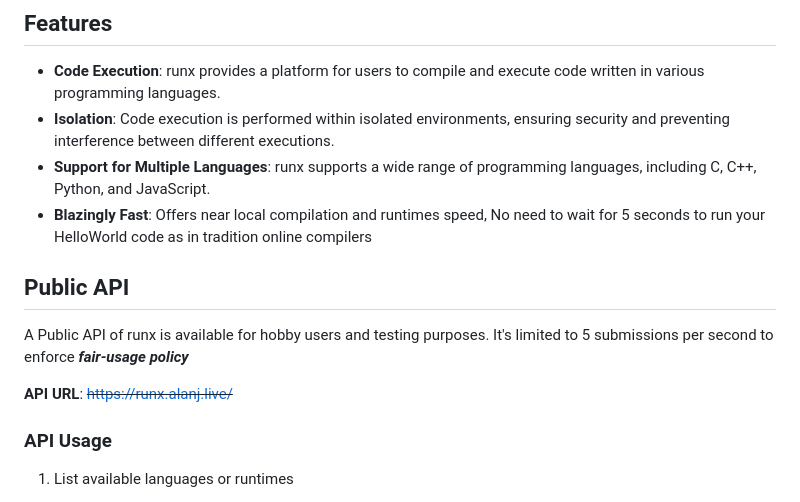
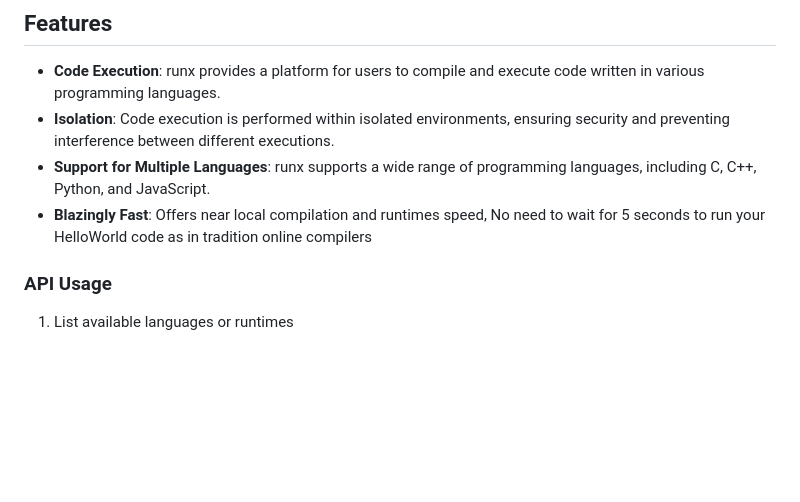
Before and after one commit to alanJames00/runx, a Markdown page: README.md, the part around the change. Drawn GitHub-style; blank space fills up the shorter version.

```diff
--- a/README.md
+++ b/README.md
@@ -8,12 +8,6 @@
 - **Isolation**: Code execution is performed within isolated environments, ensuring security and preventing interference between different executions.
 - **Support for Multiple Languages**: runx supports a wide range of programming languages, including C, C++, Python, and JavaScript.
 - **Blazingly Fast**: Offers near local compilation and runtimes speed, No need to wait for 5 seconds to run your HelloWorld code as in tradition online compilers
-
-
-## Public API
-A Public API of runx is available for hobby users and testing purposes. It's limited to 5 submissions per second to enforce ***fair-usage policy***
-
-**API URL**: ~~https://runx.alanj.live/~~
 
 ### API Usage
 
```
